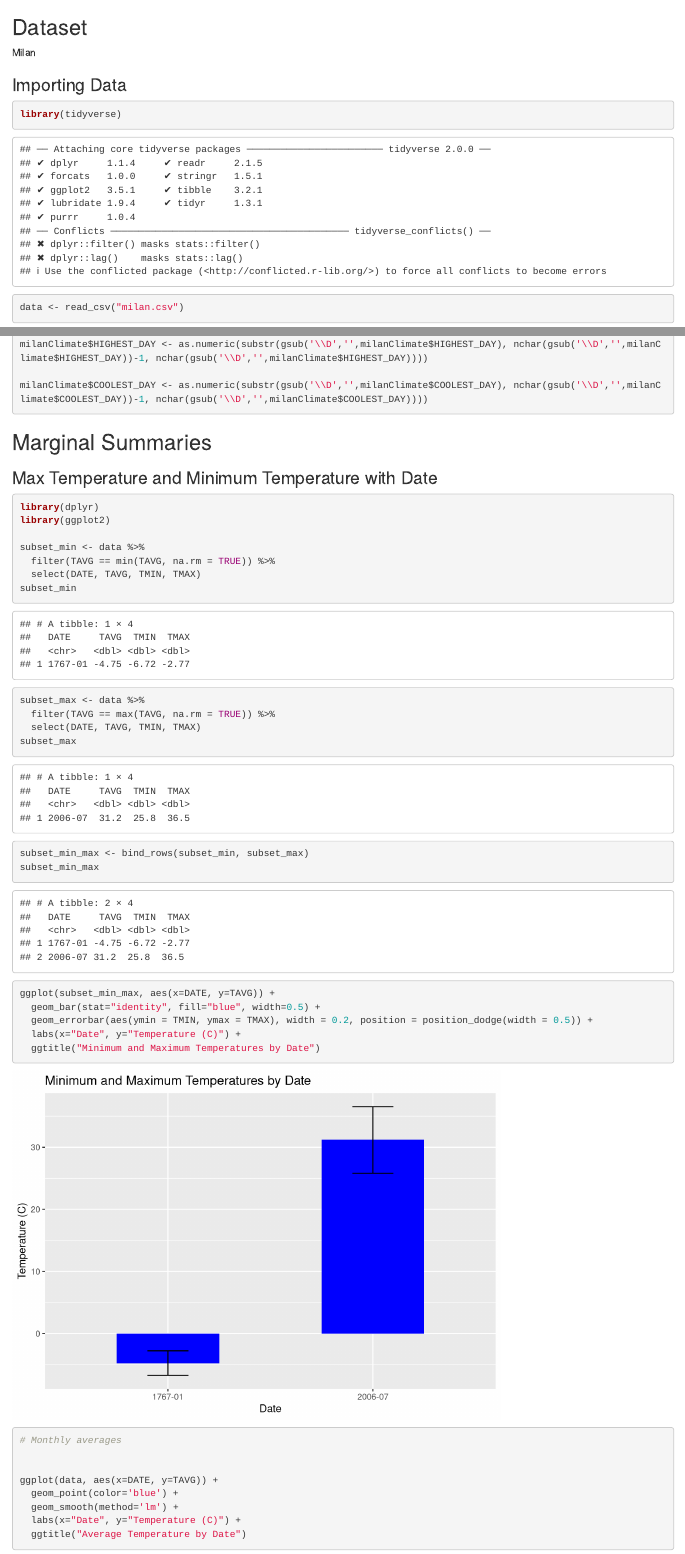
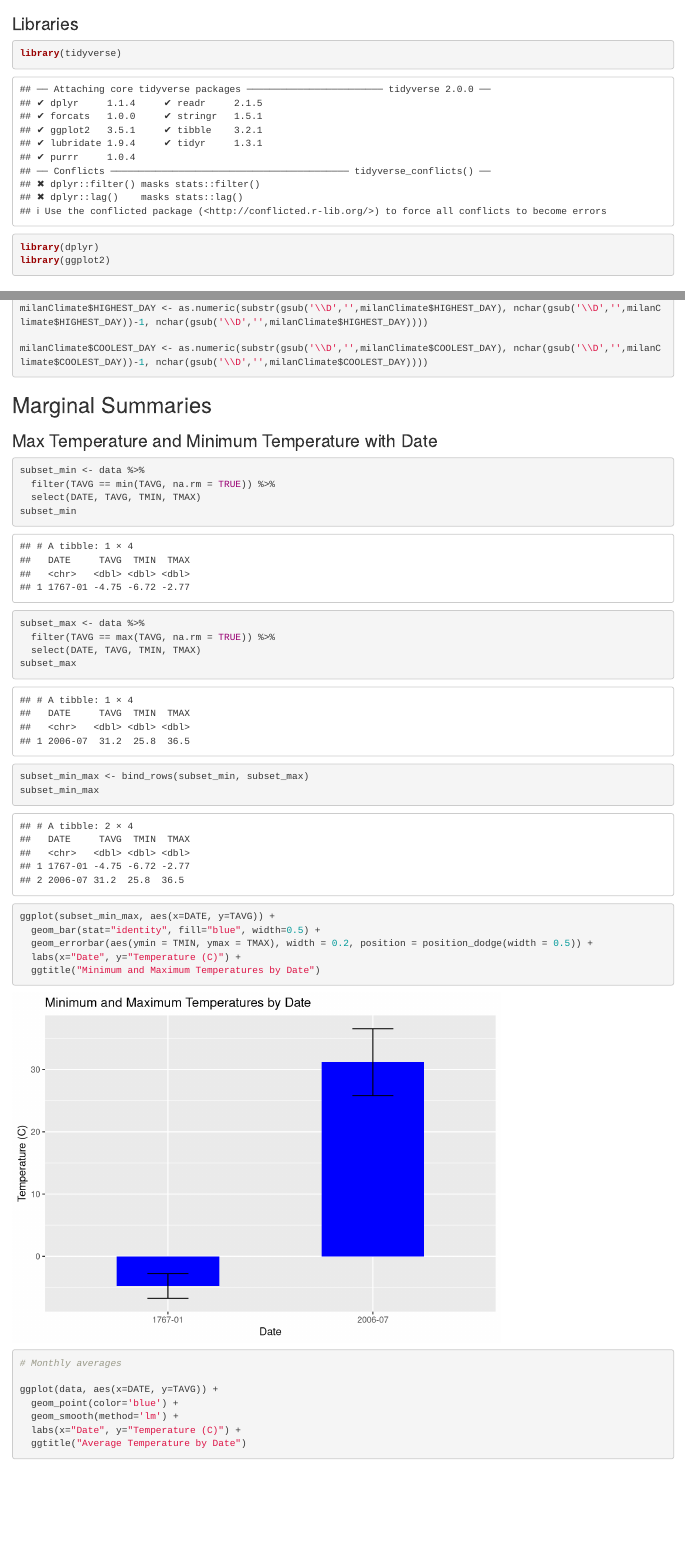
Before and after one commit to corbinmgraham/Climate-Analysis, an R Markdown document (DS202-FinalProject.Rmd): the page in a window 1100 px wide, from 290 px down, and a second part further down, joined at a grey line. Rendered offline with R 4.5, knitr and Pandoc, with nearby package versions; some code elsewhere in the file could not run offline.

````diff
--- a/DS202-FinalProject.Rmd
+++ b/DS202-FinalProject.Rmd
@@ -17,6 +17,14 @@
 
 ???
 
+### Libraries
+
+```{r}
+library(tidyverse)
+library(dplyr)
+library(ggplot2)
+```
+
 ## Dataset
 
 Milan
@@ -24,7 +32,6 @@
 ### Importing Data
 
 ```{r}
-library(tidyverse)
 data <- read_csv("milan.csv")
 head(data)
 ```
@@ -83,9 +90,6 @@
 
 ```{r}
 
-library(dplyr)
-library(ggplot2)
-
 subset_min <- data %>%
   filter(TAVG == min(TAVG, na.rm = TRUE)) %>%
   select(DATE, TAVG, TMIN, TMAX)
````
Also changed, not shown: DS202-FinalProject.Rmd (1 more changed lines), 1 other file.
